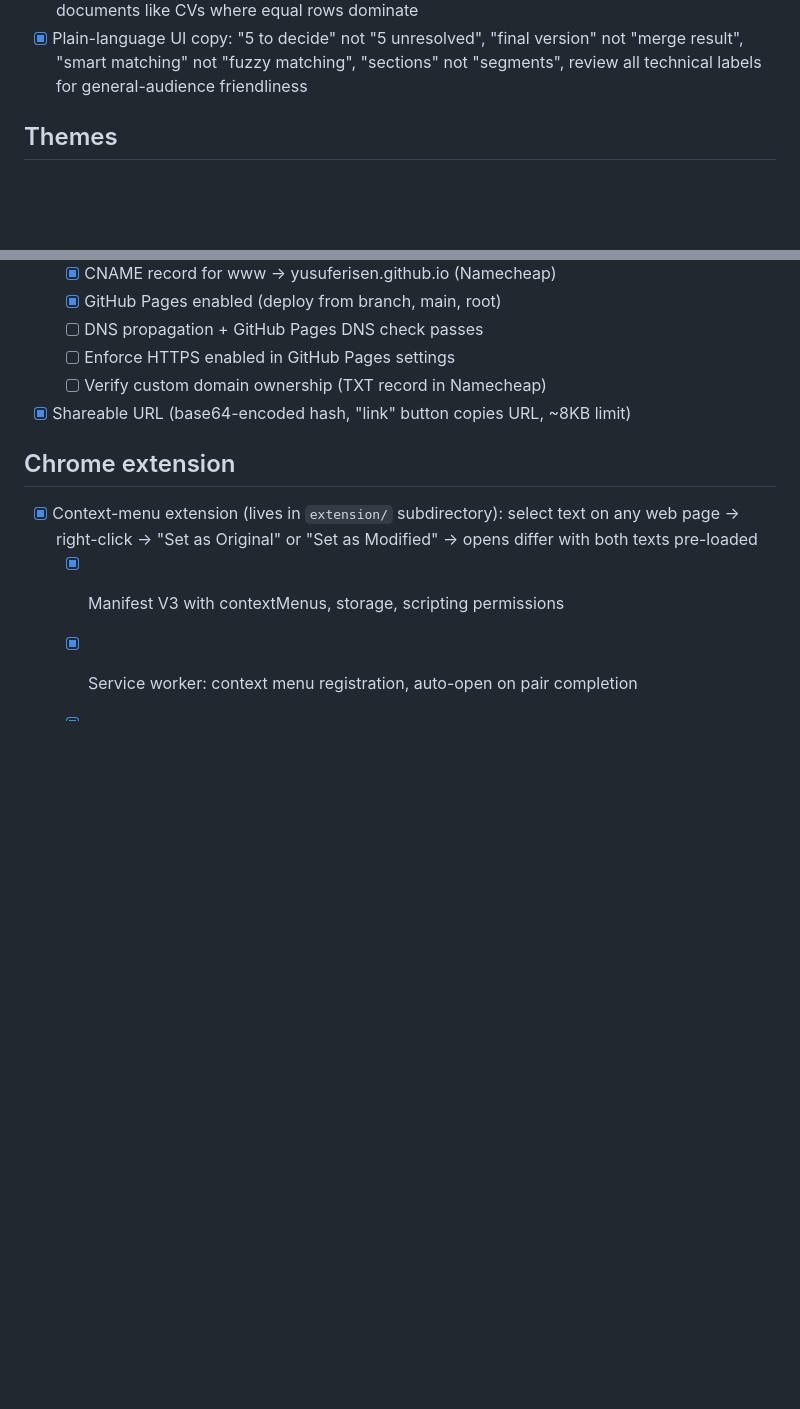
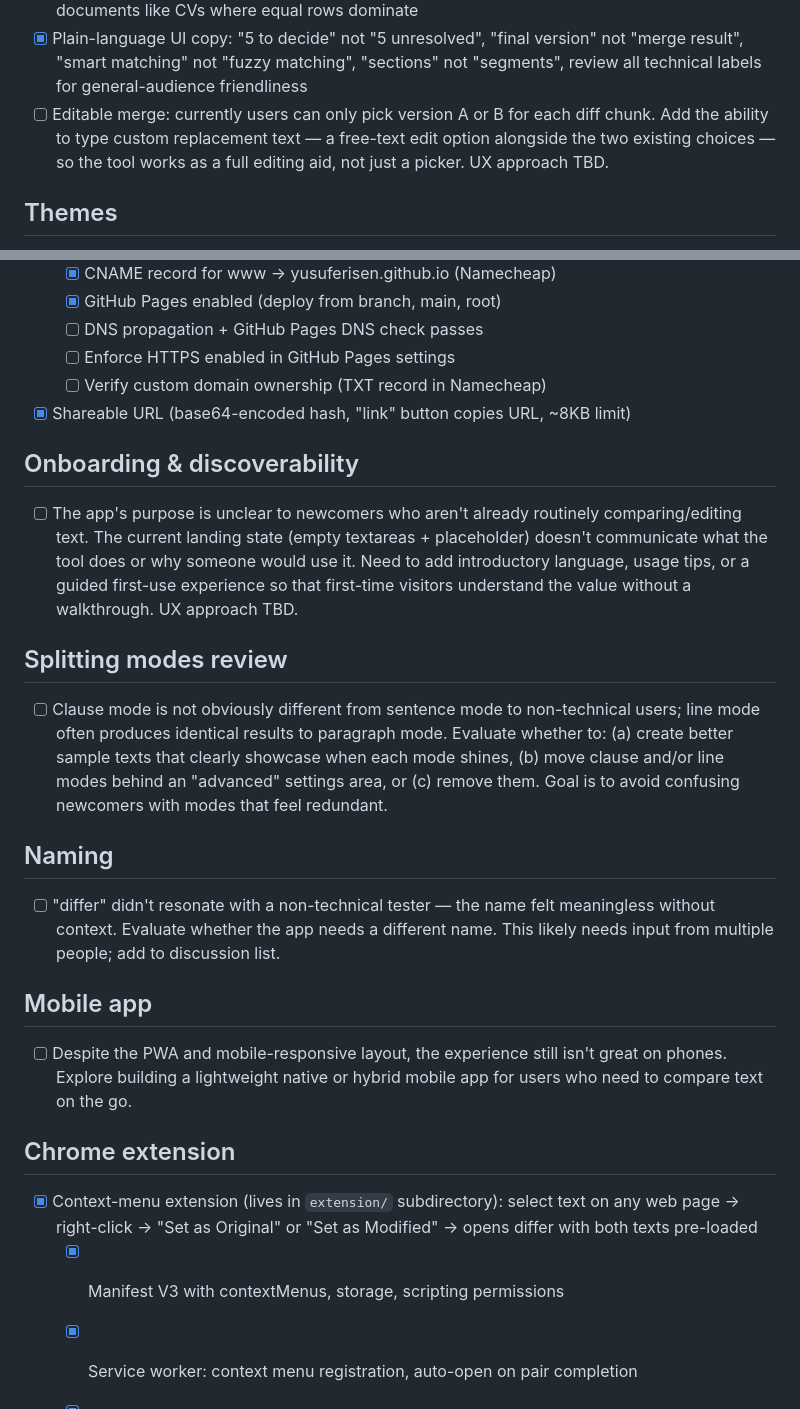
Before and after one commit to yusuferisen/differ, a Markdown page: todo.md, 2 parts joined by grey strips. Drawn GitHub-style; blank space fills up the shorter version.

Commit message:
docs: add roadmap items from user testing feedback
Onboarding & discoverability, splitting modes review, editable merge,
naming evaluation, and mobile app exploration — based on feedback from
a non-technical tester.

Co-Authored-By: Claude <noreply@anthropic.com>

```diff
--- a/todo.md
+++ b/todo.md
@@ -34,6 +34,7 @@
 - [x] "Options" dropdown — hide smart matching, character-level, ignore case, ignore spacing behind a dropdown menu to reduce visual noise; reuses theme picker dropdown pattern; options button shows active indicator when non-default settings are on
 - [x] Show changed rows only / show all toggle in toolbar (default: changed only); important for long documents like CVs where equal rows dominate
 - [x] Plain-language UI copy: "5 to decide" not "5 unresolved", "final version" not "merge result", "smart matching" not "fuzzy matching", "sections" not "segments", review all technical labels for general-audience friendliness
+- [ ] Editable merge: currently users can only pick version A or B for each diff chunk. Add the ability to type custom replacement text — a free-text edit option alongside the two existing choices — so the tool works as a full editing aid, not just a picker. UX approach TBD.
 
 ## Themes
 - [x] Theme picker: auto/light/dark + named themes (nord, solarized dark, dracula, github) via dropdown button
@@ -57,6 +58,18 @@
   - [ ] Verify custom domain ownership (TXT record in Namecheap)
 - [x] Shareable URL (base64-encoded hash, "link" button copies URL, ~8KB limit)
 
+## Onboarding & discoverability
+- [ ] The app's purpose is unclear to newcomers who aren't already routinely comparing/editing text. The current landing state (empty textareas + placeholder) doesn't communicate what the tool does or why someone would use it. Need to add introductory language, usage tips, or a guided first-use experience so that first-time visitors understand the value without a walkthrough. UX approach TBD.
+
+## Splitting modes review
+- [ ] Clause mode is not obviously different from sentence mode to non-technical users; line mode often produces identical results to paragraph mode. Evaluate whether to: (a) create better sample texts that clearly showcase when each mode shines, (b) move clause and/or line modes behind an "advanced" settings area, or (c) remove them. Goal is to avoid confusing newcomers with modes that feel redundant.
+
+## Naming
+- [ ] "differ" didn't resonate with a non-technical tester — the name felt meaningless without context. Evaluate whether the app needs a different name. This likely needs input from multiple people; add to discussion list.
+
+## Mobile app
+- [ ] Despite the PWA and mobile-responsive layout, the experience still isn't great on phones. Explore building a lightweight native or hybrid mobile app for users who need to compare text on the go.
+
 ## Chrome extension
 - [x] Context-menu extension (lives in `extension/` subdirectory): select text on any web page → right-click → "Set as Original" or "Set as Modified" → opens differ with both texts pre-loaded
   - [x] Manifest V3 with contextMenus, storage, scripting permissions
```
